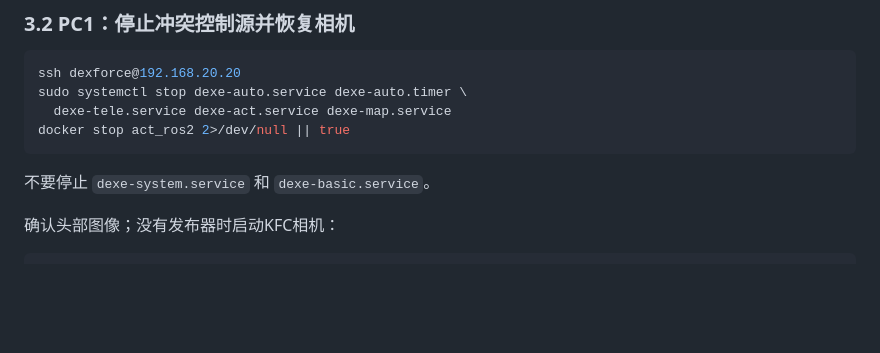
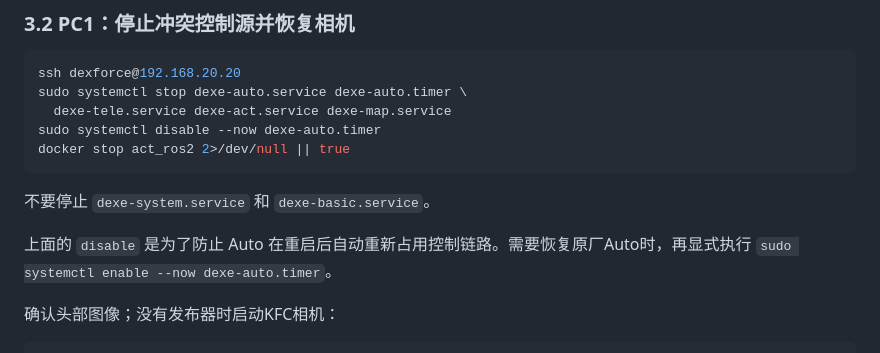
Before and after one commit to Destiny916/learningbase, a Markdown page: howtotrain/XWiz仿真推理使用手册.md, the part around the change. Rendered like a GitHub page; blank space fills up the shorter version.

Commit message:
docs: prevent Auto timer control conflict

````diff
--- a/howtotrain/XWiz仿真推理使用手册.md
+++ b/howtotrain/XWiz仿真推理使用手册.md
@@ -54,10 +54,13 @@ xwiz
 ssh dexforce@192.168.20.20
 sudo systemctl stop dexe-auto.service dexe-auto.timer \
   dexe-tele.service dexe-act.service dexe-map.service
+sudo systemctl disable --now dexe-auto.timer
 docker stop act_ros2 2>/dev/null || true
 ```
 
 不要停止 `dexe-system.service` 和 `dexe-basic.service`。
+
+上面的 `disable` 是为了防止 Auto 在重启后自动重新占用控制链路。需要恢复原厂Auto时，再显式执行 `sudo systemctl enable --now dexe-auto.timer`。
 
 确认头部图像；没有发布器时启动KFC相机：
 
````
